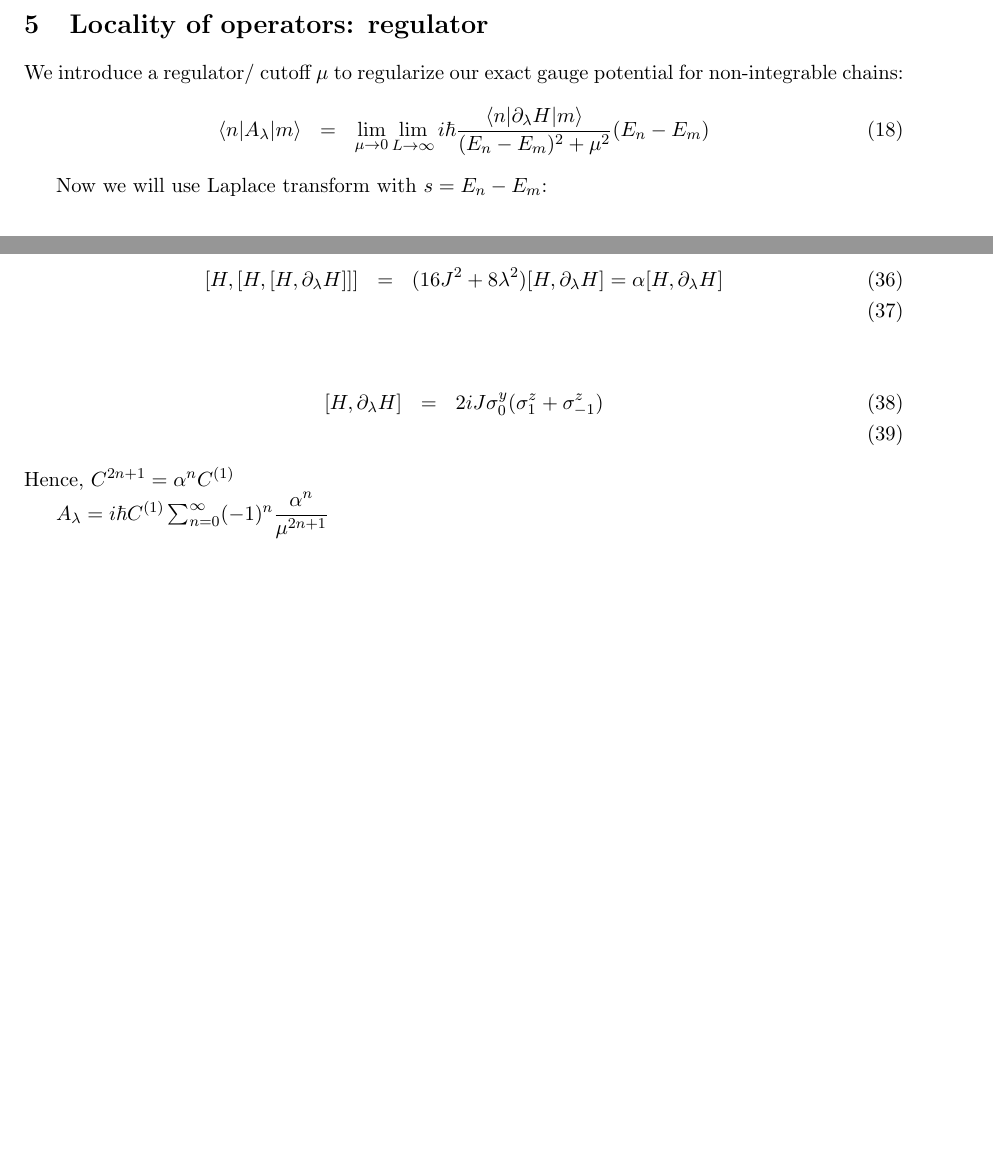
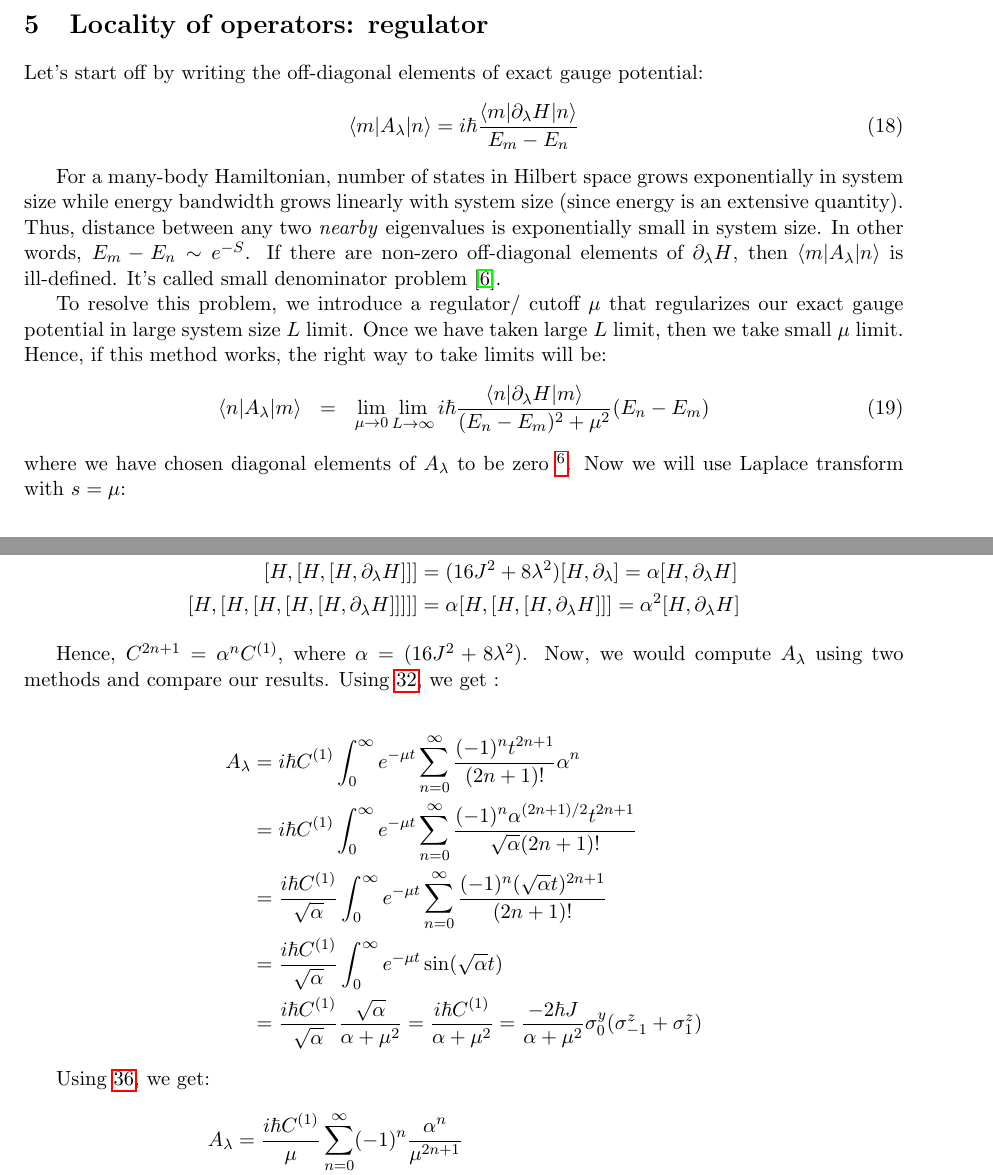
Before and after one commit to alexandreday/counterdiabatic-driving, a LaTeX document (report/CD.tex): two parts of pages 6 and 7 of 9 before the commit and two parts of pages 6 and 8 of 10 after it, joined at a grey line, cut so that both start at the same text, the shorter picture padded with empty space. Compiled offline with pdfLaTeX.

Commit message:
first exact guage potn using regulator method

```diff
--- a/report/CD.tex
+++ b/report/CD.tex
@@ -219,12 +219,21 @@
 \end{figure}
 
 \section{Locality of operators: regulator}
-We introduce a regulator/ cutoff $\mu$ to regularize our exact gauge potential for non-integrable chains:
+Let's start off by writing the off-diagonal elements of exact gauge potential:
+\begin{equation}
+\langle m |A_{\lambda} | n \rangle = i \hbar \dfrac{\langle m |\partial_{\lambda}H | n \rangle}{E_m-E_n}
+\end{equation}
+
+For a many-body Hamiltonian, number of states in Hilbert space grows exponentially in system size while energy bandwidth grows linearly with system size (since energy is an extensive quantity). Thus, distance between any two \textit{nearby} eigenvalues is exponentially small in system size. In other words, $E_m-E_n \sim e^{-S}$. If there are non-zero off-diagonal elements of $\partial_{\lambda}H $, then $\langle m |A_{\lambda} | n \rangle$ is ill-defined. It's called small denominator problem \cite{kolodrubetz2016geometry}.
+
+
+
+To resolve this problem, we introduce a regulator/ cutoff $\mu$ that regularizes our exact gauge potential in large system size $L$ limit. Once we have taken large $L$ limit, then we take small $\mu$ limit. Hence, if this method works, the right way to take limits will be:
 \begin{eqnarray}
 \langle n | A_{\lambda} | m \rangle &=& \lim_{\mu \rightarrow 0} \lim_{L \rightarrow \infty } i \hbar \dfrac{\langle n | \partial_{\lambda}H  | m \rangle}{(E_n-E_m)^2 + \mu^2} (E_n-E_m)
 \end{eqnarray}
-
-Now we will use Laplace transform with $s= E_n-E_m$:
+where we have chosen diagonal elements of $A_{\lambda}$ to be zero \footnote{Dries says we can do this without any loss of generality. I am not sure if we can always do this.}.
+Now we will use Laplace transform with $s=\mu$:
 
 \begin{eqnarray}
 \langle n | A_{\lambda} | m \rangle &=&  i \hbar \dfrac{\langle n | \partial_{\lambda}H  | m \rangle}{(E_n-E_m)^2 + \mu^2} (E_n-E_m) \\
@@ -289,15 +309,24 @@
+[H, \partial_{\lambda} H] &= 2 i J \sigma_0^y ( \sigma_{-1}^z + \sigma_1^z) \\ %\sigma_0^x
+[H, [H,[H, \partial_{\lambda} H]]] &=  (16 J^2 + 8 \lambda ^2) [H, \partial_{\lambda} ] = \alpha  [H, \partial_{\lambda} H] \\
+[H, [H,[H, [H,[H, \partial_{\lambda} H]]]]] &= \alpha [H, [H,[H, \partial_{\lambda} H]]]=  \alpha^2  [H, \partial_{\lambda}H ]
+\end{align*}
 
 
-\begin{eqnarray}
-[H, [H,[H, \partial_{\lambda} H]]] &=&  (16 J^2 + 8 \lambda^2) [H, \partial_{\lambda} H] = \alpha [H, \partial_{\lambda} H]\\
-\end{eqnarray}
+Hence, $C^{2n+1}= \alpha^n C^{(1)}$, where $\alpha= (16 J^2 + 8 \lambda ^2) $. Now, we would compute $A_{\lambda}$ using two methods and compare our results. Using \ref{def_1}, we get :
 
-\begin{eqnarray}
-[H, \partial_{\lambda} H] &=&  2 i J \sigma_0^y (\sigma_1^z + \sigma_{-1}^z) \\
-\end{eqnarray}
- Hence, $C^{2n+1}= \alpha^n C^{(1)}$
+\begin{align*}
+A_{\lambda} &= i\hbar   C^{(1)} \int_0^{\infty} e^{-\mu t} \sum_{n=0}^{\infty} \dfrac{(-1)^{n} t ^{2n+1}}{(2n+1)!}  \alpha^n  \\
+ &= i\hbar   C^{(1)} \int_0^{\infty} e^{-\mu t} \sum_{n=0}^{\infty} \dfrac{(-1)^{n}  \alpha^{(2n+1)/2} t ^{2n+1}}{\sqrt{\alpha}(2n+1)!}   \\
+  &= \dfrac{i\hbar   C^{(1)}}{\sqrt{\alpha}} \int_0^{\infty} e^{-\mu t} \sum_{n=0}^{\infty} \dfrac{(-1)^{n}  (\sqrt{\alpha } t)^{2n+1}}{(2n+1)!}   \\
+    &= \dfrac{i\hbar   C^{(1)}}{\sqrt{\alpha}} \int_0^{\infty} e^{-\mu t}  \sin  (\sqrt{\alpha } t)   \\
+     &= \dfrac{i\hbar   C^{(1)}}{\sqrt{\alpha}} \dfrac{\sqrt{\alpha}}{\alpha + \mu^2} =\dfrac{i\hbar   C^{(1)}}{{\alpha + \mu^2}} =  \dfrac{-2 \hbar J}{{\alpha + \mu^2}} \sigma_0^y ( \sigma_{-1}^z + \sigma_1^z)
+\end{align*}
 
-$A_{\lambda} =  i\hbar  C^{(1)}\sum_{n=0}^{\infty}   (-1)^{n} \dfrac{ \alpha^{n}}{\mu^{2n+1}}
-$
 
-\subsubsection*{ZZ with X:  grow ``slowly"}
+Using \ref{def_2}, we get: %, which gives a divergence in $\mu \rightarrow 0$ limit.
+\begin{align*}
+A_{\lambda} &=  \dfrac{i\hbar  C^{(1)}}{\mu}\sum_{n=0}^{\infty}   (-1)^{n} \dfrac{ \alpha^{n}}{\mu^{2n+1}} \\
+&=  \dfrac{i\hbar}{\mu \sqrt{\alpha}}  C^{(1)}\sum_{n=0}^{\infty}   (-1)^{n} \left(\dfrac{ \sqrt{\alpha}}{\mu} \right)^{2n+1} \\
+&=  \dfrac{i\hbar}{\mu \sqrt{\alpha}}  C^{(1)} \dfrac{\mu \sqrt{\alpha}}{ \mu^2 + \alpha}\quad, \mbox{if ~} |\alpha / \mu^2| <1 \\
+&=    C^{(1)}  \dfrac{ i\hbar  }{ \mu^2 + \alpha}= \dfrac{-2 \hbar J}{{\alpha + \mu^2}} \sigma_0^y ( \sigma_{-1}^z + \sigma_1^z) \quad, \mbox{if ~} |\alpha / \mu^2| <1 \\
+\end{align*}
```
Also changed, not shown: report/ref.bib (+11 -0 lines), papers/CD/many body recent/Transverse ising with z term.pdf (added), papers/CD/many body recent/optimal control theory for non integrable model.pdf (added), papers/CD/many body recent/reverse engineering transverse Ising.pdf (added), papers/CD/many body recent/transverse ising chain More calculations.pdf (added), report/CD.bbl, report/CD.pdf, report/CD.tex (41 more changed lines), 5 other files.
